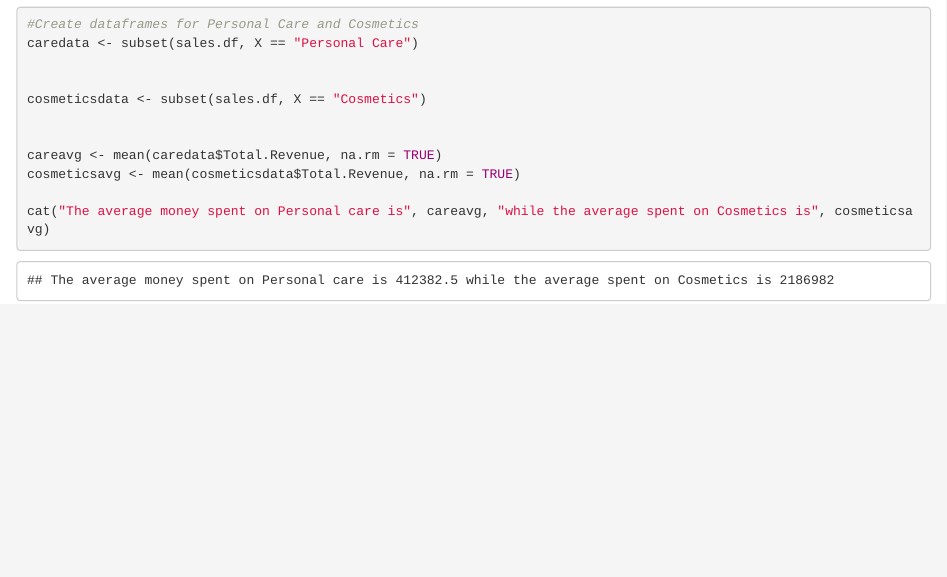
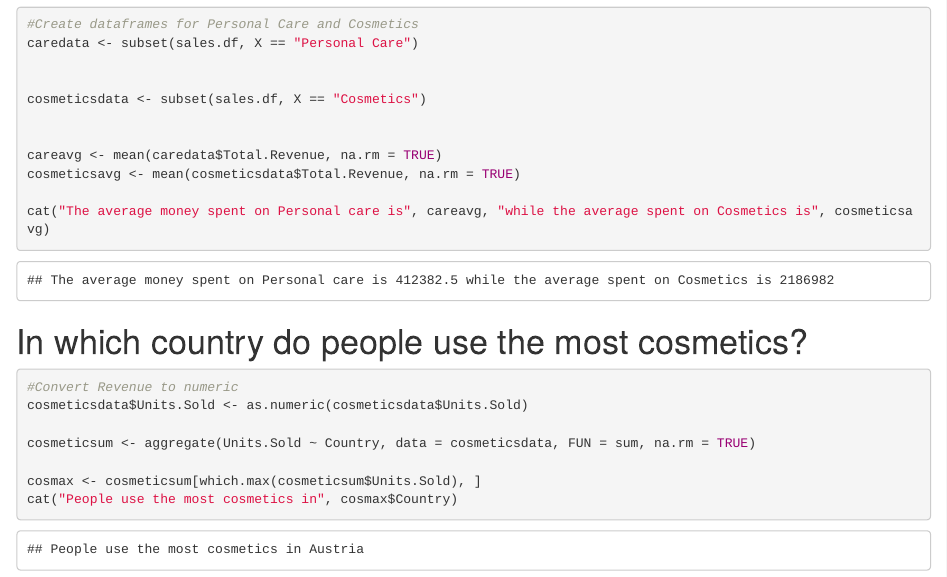
Before and after one commit to TroubledDreamer/sales_analytics_and_optimisation, an R Markdown document (Untitled.Rmd): the page in a window 1100 px wide, from 7340 px down. Rendered offline with R 4.5, knitr and Pandoc, with nearby package versions; some code elsewhere in the file could not run offline.

Commit message:
Find country that uses the most cosmetics

````diff
--- a/Untitled.Rmd
+++ b/Untitled.Rmd
@@ -205,3 +205,14 @@ cosmeticsavg <- mean(cosmeticsdata$Total.Revenue, na.rm = TRUE)
 
 cat("The average money spent on Personal care is", careavg, "while the average spent on Cosmetics is", cosmeticsavg)
 ```
+# In which country do people use the most cosmetics?
+
+```{r b}
+#Convert Revenue to numeric
+cosmeticsdata$Units.Sold <- as.numeric(cosmeticsdata$Units.Sold)
+
+cosmeticsum <- aggregate(Units.Sold ~ Country, data = cosmeticsdata, FUN = sum, na.rm = TRUE)
+
+cosmax <- cosmeticsum[which.max(cosmeticsum$Units.Sold), ]
+cat("People use the most cosmetics in", cosmax$Country)
+```
````
